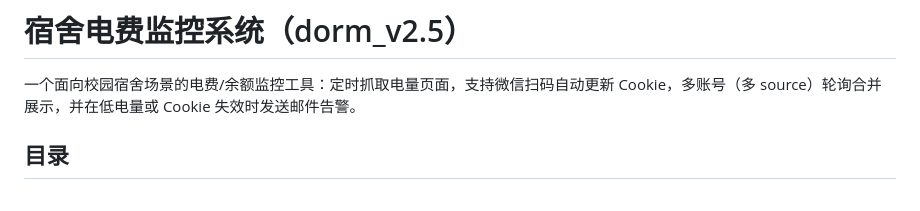
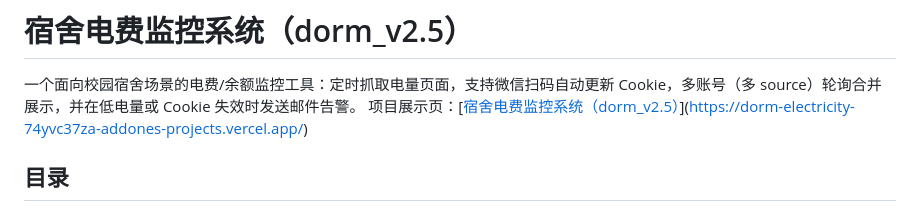
Before and after one commit to EnlightenedAddOne/dorm_electricity, a Markdown page: README.md, the part around the change. Rendered like a GitHub page.

```diff
--- a/README.md
+++ b/README.md
@@ -1,6 +1,7 @@
 # 宿舍电费监控系统（dorm_v2.5）
 
 一个面向校园宿舍场景的电费/余额监控工具：定时抓取电量页面，支持微信扫码自动更新 Cookie，多账号（多 source）轮询合并展示，并在低电量或 Cookie 失效时发送邮件告警。
+项目展示页：[[宿舍电费监控系统（dorm\_v2.5）](#宿舍电费监控系统dorm_v25)](https://dorm-electricity-74yvc37za-addones-projects.vercel.app/)
 
 ## 目录
 
```
